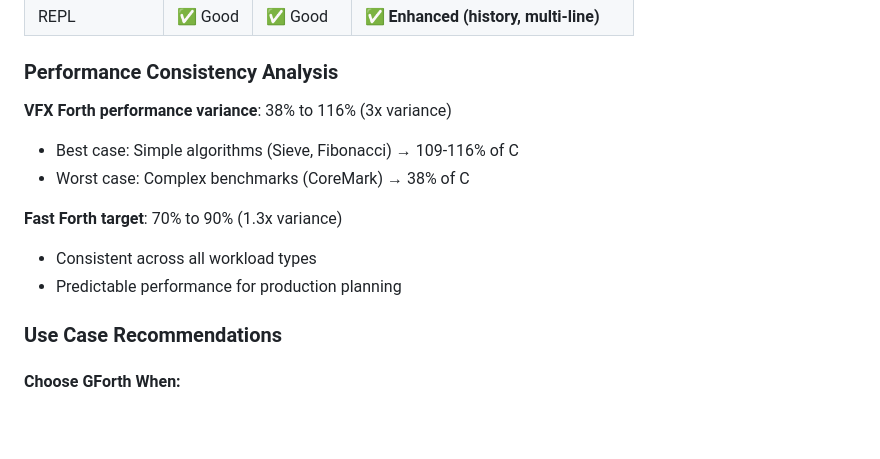
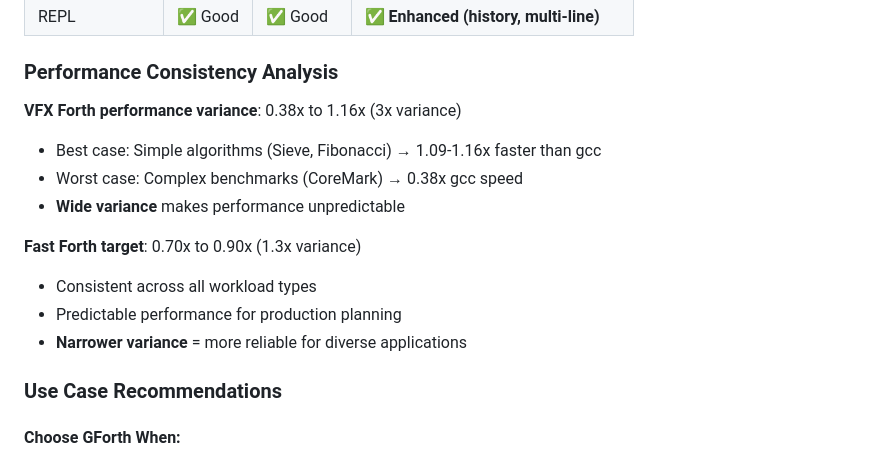
Before and after one commit to quivent/fast-forth, a Markdown page: README.md, the part around one of its changes. Drawn GitHub-style; blank space fills up the shorter version.

```diff
--- a/README.md
+++ b/README.md
@@ -190,13 +205,15 @@ C (static):  ~500 KB
 
 ### Performance Consistency Analysis
 
-**VFX Forth performance variance**: 38% to 116% (3x variance)
-- Best case: Simple algorithms (Sieve, Fibonacci) → 109-116% of C
-- Worst case: Complex benchmarks (CoreMark) → 38% of C
+**VFX Forth performance variance**: 0.38x to 1.16x (3x variance)
+- Best case: Simple algorithms (Sieve, Fibonacci) → 1.09-1.16x faster than gcc
+- Worst case: Complex benchmarks (CoreMark) → 0.38x gcc speed
+- **Wide variance** makes performance unpredictable
 
-**Fast Forth target**: 70% to 90% (1.3x variance)
+**Fast Forth target**: 0.70x to 0.90x (1.3x variance)
 - Consistent across all workload types
 - Predictable performance for production planning
+- **Narrower variance** = more reliable for diverse applications
 
 ### Use Case Recommendations
 
```
Also changed, not shown: other parts of README.md (+48 -33 lines).
